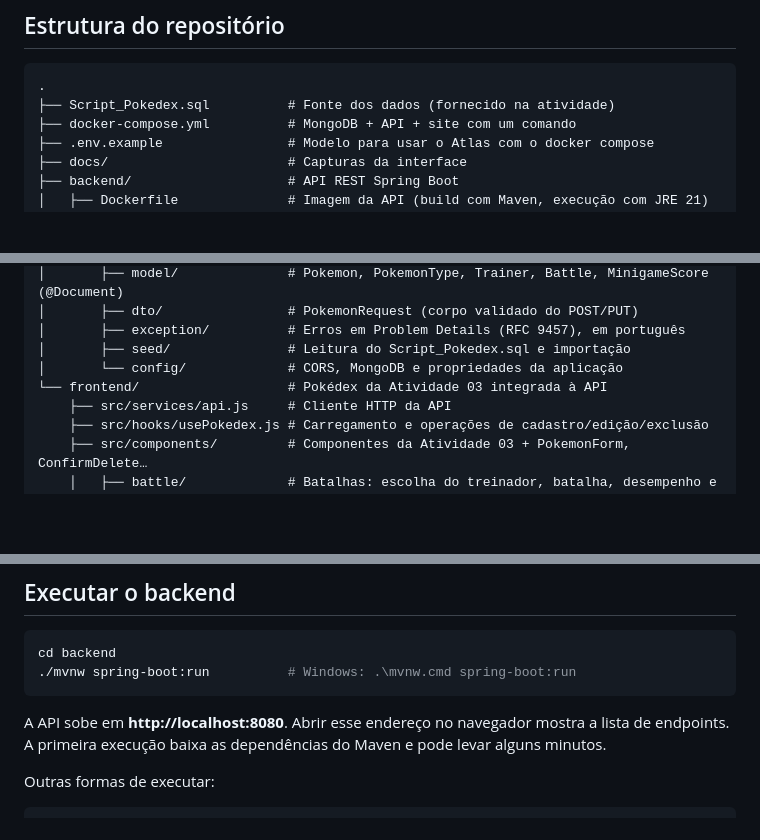
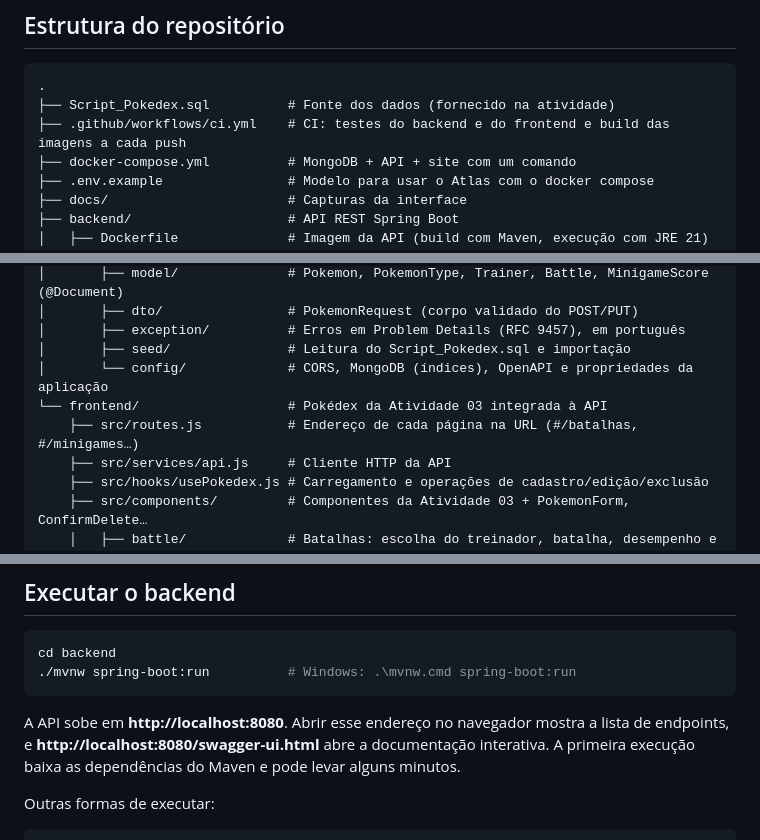
Before and after one commit to barskosa/DiawAtiv4, a Markdown page: README.md, 3 parts joined by grey strips. Drawn GitHub-style; blank space fills up the shorter version.

````diff
--- a/README.md
+++ b/README.md
@@ -69,6 +71,7 @@ controller/  →  service/  →  repository/  →  model/
 ```text
 .
 ├── Script_Pokedex.sql          # Fonte dos dados (fornecido na atividade)
+├── .github/workflows/ci.yml    # CI: testes do backend e do frontend e build das imagens a cada push
 ├── docker-compose.yml          # MongoDB + API + site com um comando
 ├── .env.example                # Modelo para usar o Atlas com o docker compose
 ├── docs/                       # Capturas da interface
@@ -86,8 +89,9 @@ controller/  →  service/  →  repository/  →  model/
 │       ├── dto/                # PokemonRequest (corpo validado do POST/PUT)
 │       ├── exception/          # Erros em Problem Details (RFC 9457), em português
 │       ├── seed/               # Leitura do Script_Pokedex.sql e importação
-│       └── config/             # CORS, MongoDB e propriedades da aplicação
+│       └── config/             # CORS, MongoDB (índices), OpenAPI e propriedades da aplicação
 └── frontend/                   # Pokédex da Atividade 03 integrada à API
+    ├── src/routes.js           # Endereço de cada página na URL (#/batalhas, #/minigames…)
     ├── src/services/api.js     # Cliente HTTP da API
     ├── src/hooks/usePokedex.js # Carregamento e operações de cadastro/edição/exclusão
     ├── src/components/         # Componentes da Atividade 03 + PokemonForm, ConfirmDelete…
@@ -188,7 +193,7 @@ cd backend
 ./mvnw spring-boot:run          # Windows: .\mvnw.cmd spring-boot:run
 ```
 
-A API sobe em **http://localhost:8080**. Abrir esse endereço no navegador mostra a lista de endpoints. A primeira execução baixa as dependências do Maven e pode levar alguns minutos.
+A API sobe em **http://localhost:8080**. Abrir esse endereço no navegador mostra a lista de endpoints, e **http://localhost:8080/swagger-ui.html** abre a documentação interativa. A primeira execução baixa as dependências do Maven e pode levar alguns minutos.
 
 Outras formas de executar:
 
````
Also changed, not shown: other parts of README.md (+19 -3 lines), docs/swagger.png (added).
